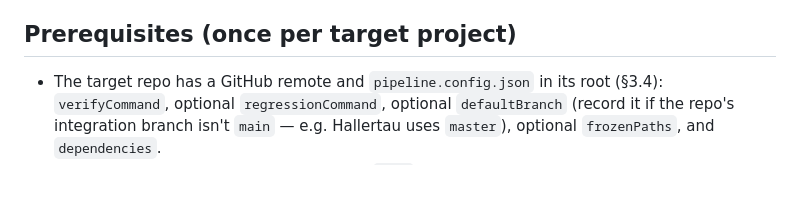
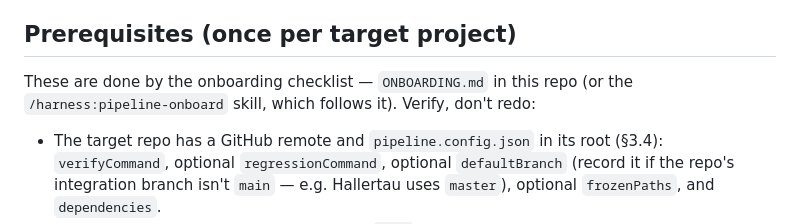
Before and after one commit to Chadleewalker/Multi-AgentPipelines, a Markdown page: PLANNING.md, the part around the change. Rendered like a GitHub page; blank space fills up the shorter version.

```diff
--- a/PLANNING.md
+++ b/PLANNING.md
@@ -14,6 +14,9 @@ Two rules frame everything below (§2, §3.3):
   so they encode intent, not whatever the code happens to do.
 
 ## Prerequisites (once per target project)
+
+These are done by the onboarding checklist — `ONBOARDING.md` in this repo (or the
+`/harness:pipeline-onboard` skill, which follows it). Verify, don't redo:
 
 - The target repo has a GitHub remote and `pipeline.config.json` in its root (§3.4):
   `verifyCommand`, optional `regressionCommand`, optional `defaultBranch` (record it if
```
Also changed, not shown: DESIGN.md (+1 -0 lines), ONBOARDING.md (added, +121 -0 lines).
